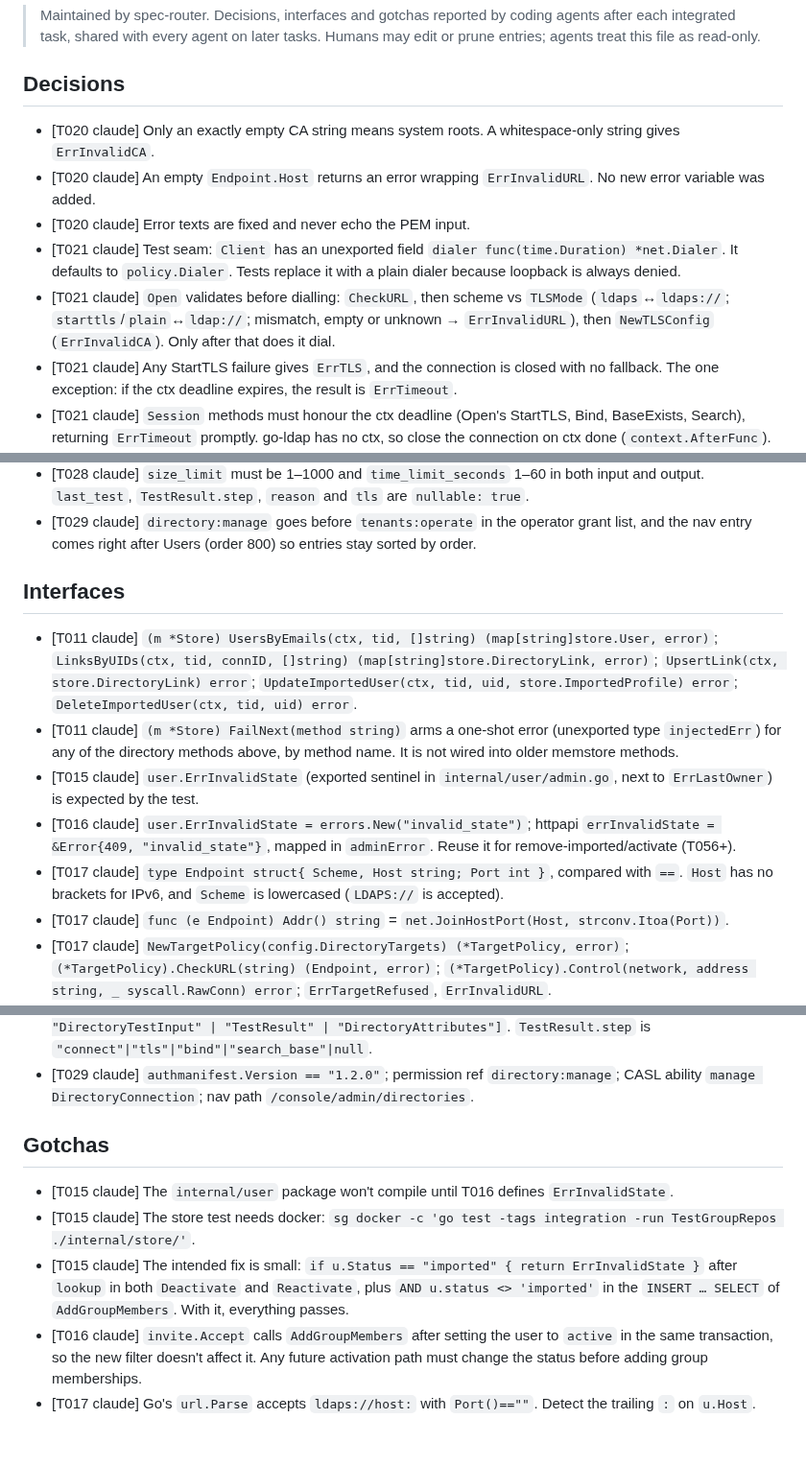
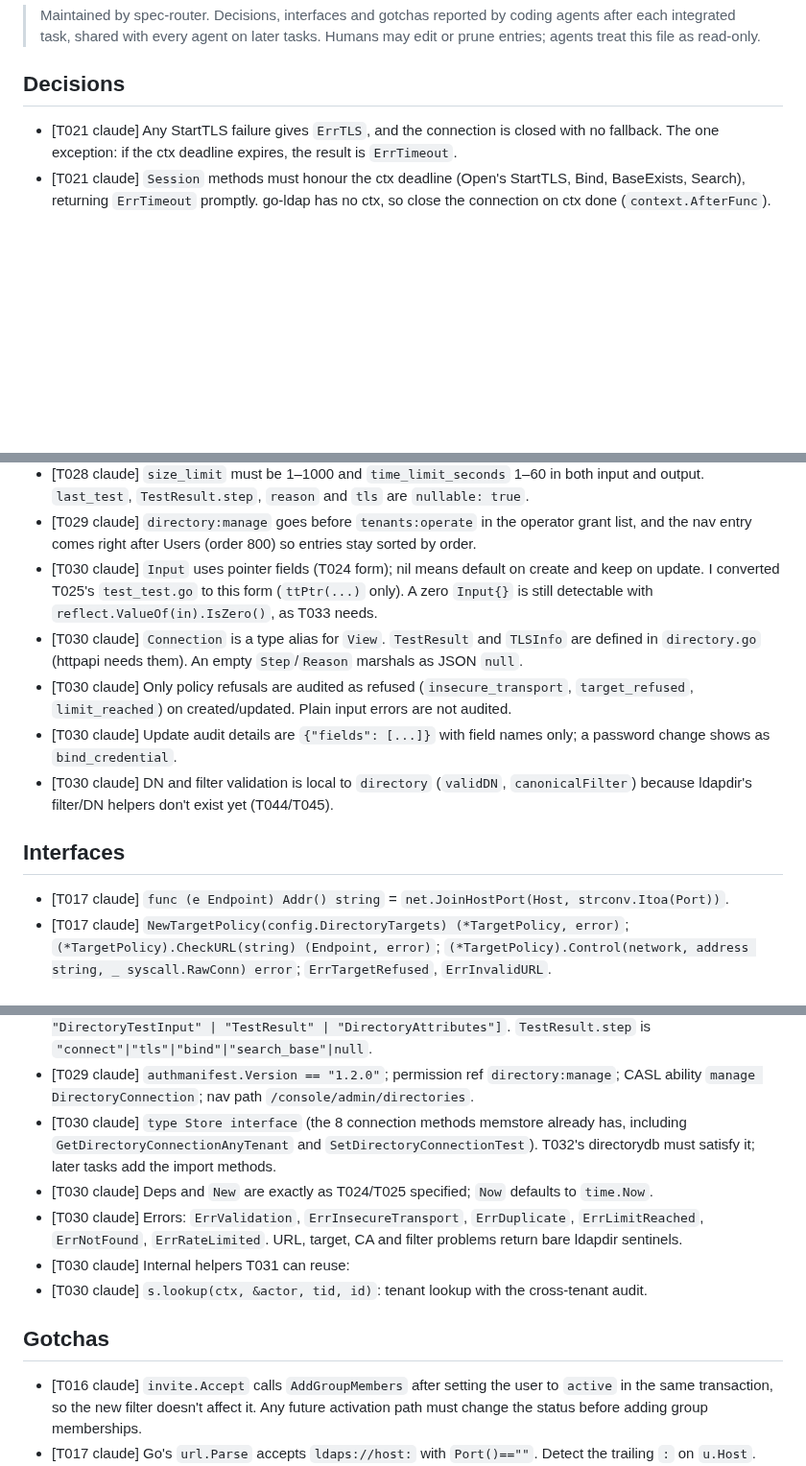
Before and after one commit to go-tangra/go-tangra, a Markdown page: docs/memory/AGENT_MEMORY.md, 3 parts joined by grey strips. Shown at 96% size. Drawn GitHub-style; blank space fills up the shorter version.

Commit message:
T030: record agent memory

```diff
--- a/docs/memory/AGENT_MEMORY.md
+++ b/docs/memory/AGENT_MEMORY.md
@@ -6,11 +6,6 @@
 
 ## Decisions
 
-- [T020 claude] Only an exactly empty CA string means system roots. A whitespace-only string gives `ErrInvalidCA`.
-- [T020 claude] An empty `Endpoint.Host` returns an error wrapping `ErrInvalidURL`. No new error variable was added.
-- [T020 claude] Error texts are fixed and never echo the PEM input.
-- [T021 claude] Test seam: `Client` has an unexported field `dialer func(time.Duration) *net.Dialer`. It defaults to `policy.Dialer`. Tests replace it with a plain dialer because loopback is always denied.
-- [T021 claude] `Open` validates before dialling: `CheckURL`, then scheme vs `TLSMode` (`ldaps`↔`ldaps://`; `starttls`/`plain`↔`ldap://`; mismatch, empty or unknown → `ErrInvalidURL`), then `NewTLSConfig` (`ErrInvalidCA`). Only after that does it dial.
 - [T021 claude] Any StartTLS failure gives `ErrTLS`, and the connection is closed with no fallback. The one exception: if the ctx deadline expires, the result is `ErrTimeout`.
 - [T021 claude] `Session` methods must honour the ctx deadline (Open's StartTLS, Bind, BaseExists, Search), returning `ErrTimeout` promptly. go-ldap has no ctx, so close the connection on ctx done (`context.AfterFunc`).
 - [T021 claude] Search sends `SizeLimit+1`, `TimeLimit` in whole seconds, `NeverDerefAliases`, `TypesOnly=false`, and the attribute list exactly. It returns at most `SizeLimit` entries. Truncated=true if more arrive, or if the result code is 4 or 3 (the entries received so far are kept, with no error). Referrals are counted, never followed. An empty `Attributes` is refused with a closed error before anything is s…
@@ -56,14 +51,14 @@
 - [T028 claude] Attribute names use `DirectoryAttributeName` (maxLength 64, pattern `^([A-Za-z][A-Za-z0-9-]{0,63})?$`), which allows an empty string. `name` rejects control characters, as `GroupInput` does.
 - [T028 claude] `size_limit` must be 1–1000 and `time_limit_seconds` 1–60 in both input and output. `last_test`, `TestResult.step`, `reason` and `tls` are `nullable: true`.
 - [T029 claude] `directory:manage` goes before `tenants:operate` in the operator grant list, and the nav entry comes right after Users (order 800) so entries stay sorted by order.
+- [T030 claude] `Input` uses pointer fields (T024 form); nil means default on create and keep on update. I converted T025's `test_test.go` to this form (`ttPtr(...)` only). A zero `Input{}` is still detectable with `reflect.ValueOf(in).IsZero()`, as T033 needs.
+- [T030 claude] `Connection` is a type alias for `View`. `TestResult` and `TLSInfo` are defined in `directory.go` (httpapi needs them). An empty `Step`/`Reason` marshals as JSON `null`.
+- [T030 claude] Only policy refusals are audited as refused (`insecure_transport`, `target_refused`, `limit_reached`) on created/updated. Plain input errors are not audited.
+- [T030 claude] Update audit details are `{"fields": [...]}` with field names only; a password change shows as `bind_credential`.
+- [T030 claude] DN and filter validation is local to `directory` (`validDN`, `canonicalFilter`) because ldapdir's filter/DN helpers don't exist yet (T044/T045).
 
 ## Interfaces
 
-- [T011 claude] `(m *Store) UsersByEmails(ctx, tid, []string) (map[string]store.User, error)`; `LinksByUIDs(ctx, tid, connID, []string) (map[string]store.DirectoryLink, error)`; `UpsertLink(ctx, store.DirectoryLink) error`; `UpdateImportedUser(ctx, tid, uid, store.ImportedProfile) error`; `DeleteImportedUser(ctx, tid, uid) error`.
-- [T011 claude] `(m *Store) FailNext(method string)` arms a one-shot error (unexported type `injectedErr`) for any of the directory methods above, by method name. It is not wired into older memstore methods.
-- [T015 claude] `user.ErrInvalidState` (exported sentinel in `internal/user/admin.go`, next to `ErrLastOwner`) is expected by the test.
-- [T016 claude] `user.ErrInvalidState = errors.New("invalid_state")`; httpapi `errInvalidState = &Error{409, "invalid_state"}`, mapped in `adminError`. Reuse it for remove-imported/activate (T056+).
-- [T017 claude] `type Endpoint struct{ Scheme, Host string; Port int }`, compared with `==`. `Host` has no brackets for IPv6, and `Scheme` is lowercased (`LDAPS://` is accepted).
 - [T017 claude] `func (e Endpoint) Addr() string` = `net.JoinHostPort(Host, strconv.Itoa(Port))`.
 - [T017 claude] `NewTargetPolicy(config.DirectoryTargets) (*TargetPolicy, error)`; `(*TargetPolicy).CheckURL(string) (Endpoint, error)`; `(*TargetPolicy).Control(network, address string, _ syscall.RawConn) error`; `ErrTargetRefused`, `ErrInvalidURL`.
 - [T018 claude] `func (p *TargetPolicy) Dialer(timeout time.Duration) *net.Dialer`: returns a dialer with `Control: p.Control`. T022 should use it with go-ldap's `DialWithDialer`.
@@ -109,12 +104,14 @@
 - [T028 claude] operationIds: `listDirectories`, `createDirectory`, `testDirectoryInput` (POST /directories/test), `getDirectory`, `updateDirectory`, `deleteDirectory` (POST /{id}/remove), `testDirectory` (POST /{id}/test).
 - [T028 claude] TS: `components["schemas"]["DirectoryConnection" | "DirectoryConnectionInput" | "DirectoryTestInput" | "TestResult" | "DirectoryAttributes"]`. `TestResult.step` is `"connect"|"tls"|"bind"|"search_base"|null`.
 - [T029 claude] `authmanifest.Version == "1.2.0"`; permission ref `directory:manage`; CASL ability `manage DirectoryConnection`; nav path `/console/admin/directories`.
+- [T030 claude] `type Store interface` (the 8 connection methods memstore already has, including `GetDirectoryConnectionAnyTenant` and `SetDirectoryConnectionTest`). T032's directorydb must satisfy it; later tasks add the import methods.
+- [T030 claude] Deps and `New` are exactly as T024/T025 specified; `Now` defaults to `time.Now`.
+- [T030 claude] Errors: `ErrValidation`, `ErrInsecureTransport`, `ErrDuplicate`, `ErrLimitReached`, `ErrNotFound`, `ErrRateLimited`. URL, target, CA and filter problems return bare ldapdir sentinels.
+- [T030 claude] Internal helpers T031 can reuse:
+- [T030 claude] `s.lookup(ctx, &actor, tid, id)`: tenant lookup with the cross-tenant audit.
 
 ## Gotchas
 
-- [T015 claude] The `internal/user` package won't compile until T016 defines `ErrInvalidState`.
-- [T015 claude] The store test needs docker: `sg docker -c 'go test -tags integration -run TestGroupRepos ./internal/store/'`.
-- [T015 claude] The intended fix is small: `if u.Status == "imported" { return ErrInvalidState }` after `lookup` in both `Deactivate` and `Reactivate`, plus `AND u.status <> 'imported'` in the `INSERT … SELECT` of `AddGroupMembers`. With it, everything passes.
 - [T016 claude] `invite.Accept` calls `AddGroupMembers` after setting the user to `active` in the same transaction, so the new filter doesn't affect it. Any future activation path must change the status before adding group memberships.
 - [T017 claude] Go's `url.Parse` accepts `ldaps://host:` with `Port()==""`. Detect the trailing `:` on `u.Host`.
 - [T017 claude] `url.Parse` also accepts `ldap://::1` and `host:389:636`. Refuse unbracketed hosts that contain `:`.
```
Also changed, not shown: other parts of docs/memory/AGENT_MEMORY.md (+3 -0 lines).
